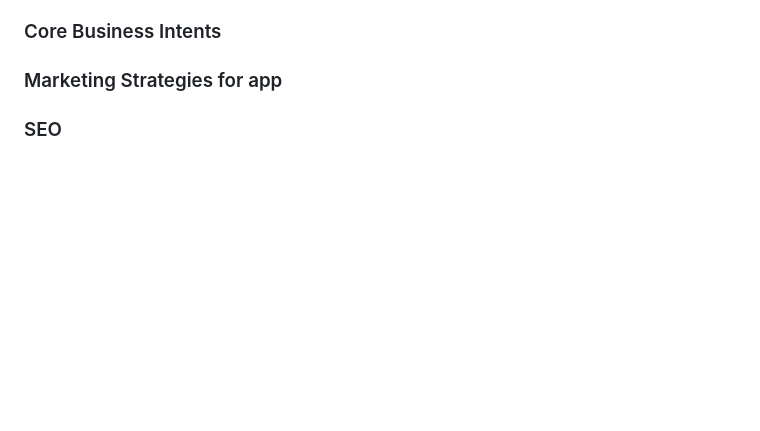
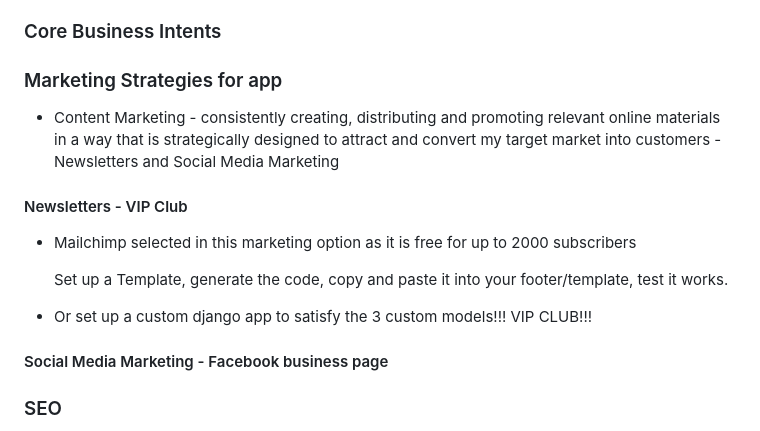
Before and after one commit to MoniMurray/bookworms-et-al, a Markdown page: README.md, the part around the change. Drawn GitHub-style; blank space fills up the shorter version.

Commit message:
Readme.md - Add to Marketing section

```diff
--- a/README.md
+++ b/README.md
@@ -393,6 +393,21 @@ Defensive Programming was at the forefront of the site's development, with user
 
 ### Marketing Strategies for app
 
+- Content Marketing - consistently creating, distributing and promoting relevant online materials in a way that is strategically designed to attract and convert my target market into customers - Newsletters and Social Media Marketing
+
+#### Newsletters - VIP Club
+
+- Mailchimp selected in this marketing option as it is free for up to 2000 subscribers
+
+	Set up a Template, generate the code, copy and paste it into your footer/template, test it works.
+
+- Or set up a custom django app to satisfy the 3 custom models!!! VIP CLUB!!!
+
+
+
+
+#### Social Media Marketing - Facebook business page
+
 
 ### SEO
 
```
